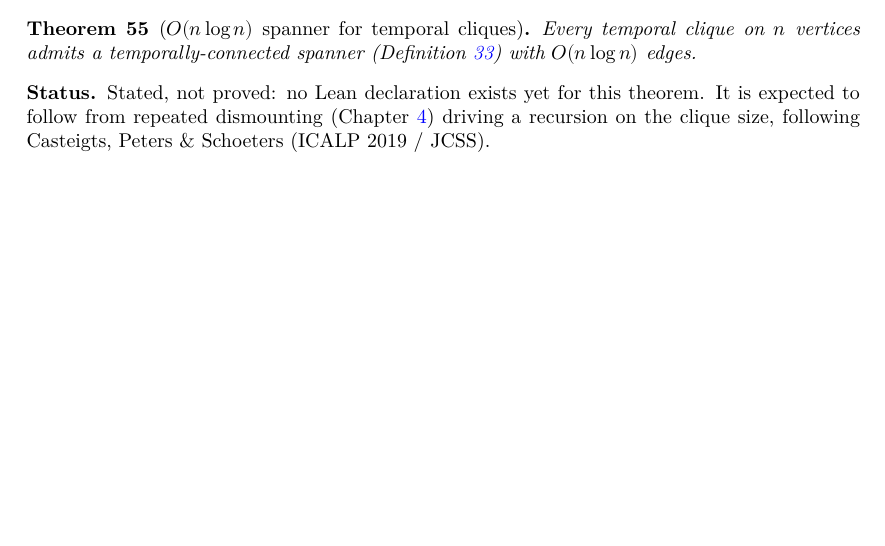
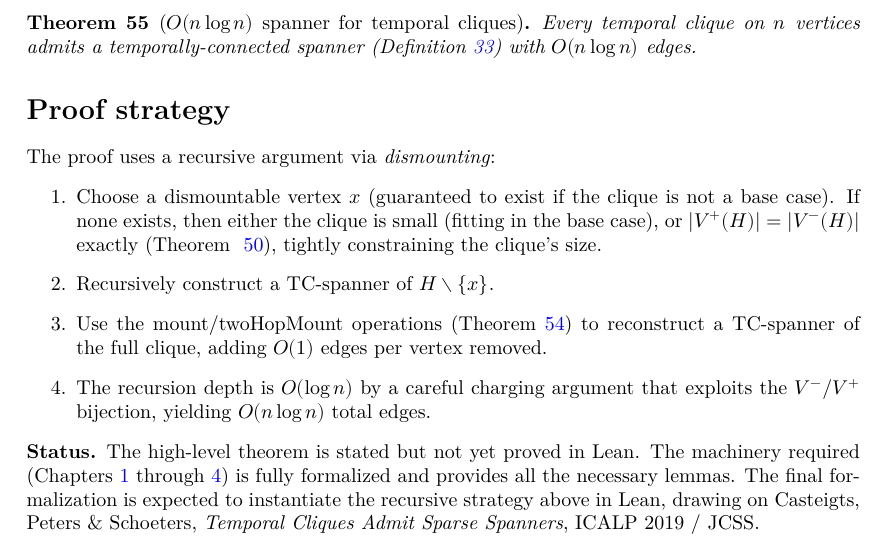
Before and after one commit to dracoanguis/temporal-graphs, a LaTeX thesis (blueprint/src/print.tex, which reads blueprint/src/main_theorem.tex): part of page 9 of 9, cut so that both start at the same text, the shorter picture padded with empty space. Compiled offline with XeLaTeX.

Commit message:
Add proof strategy section to main theorem chapter
Documents the high-level recursive algorithm for constructing the O(n log n)
spanner, showing how dismounting, mounting, and the V^-/V^+ bijection work
together. Clarifies dependencies on earlier chapters and the recursion depth
argument that drives the edge bound.

Co-Authored-By: Claude Opus 5 <noreply@anthropic.com>

```diff
--- a/blueprint/src/main_theorem.tex
+++ b/blueprint/src/main_theorem.tex
@@ -8,12 +8,34 @@ Chapter~\ref{chap:dismountability}.
 
 \begin{theorem}[$O(n \log n)$ spanner for temporal cliques]
   \label{thm:main-spanner-bound}
-  \uses{thm:dismountability,lem:vzero-empty,def:spanner}
+  \uses{thm:dismountability,thm:neighbor-fn-bijective,lem:vzero-empty,def:spanner,def:sub-spanning-clique}
   Every temporal clique on $n$ vertices admits a temporally-connected
   spanner (Definition~\ref{def:spanner}) with $O(n \log n)$ edges.
 \end{theorem}
 
-\noindent\textbf{Status.} Stated, not proved: no Lean declaration exists yet
-for this theorem. It is expected to follow from repeated dismounting
-(Chapter~\ref{chap:dismountability}) driving a recursion on the clique
-size, following Casteigts, Peters \& Schoeters (ICALP 2019 / JCSS).
+\section*{Proof strategy}
+
+The proof uses a recursive argument via \emph{dismounting}:
+\begin{enumerate}
+\item
+  Choose a dismountable vertex $x$ (guaranteed to exist if the clique is not
+  a base case). If none exists, then either the clique is small (fitting in
+  the base case), or $|V^+(H)| = |V^-(H)|$ exactly (Theorem
+  ~\ref{thm:neighbor-fn-bijective}), tightly constraining the clique's size.
+\item
+  Recursively construct a TC-spanner of $H \setminus \{x\}$.
+\item
+  Use the mount/twoHopMount operations (Theorem~\ref{thm:dismountability})
+  to reconstruct a TC-spanner of the full clique, adding $O(1)$ edges per
+  vertex removed.
+\item
+  The recursion depth is $O(\log n)$ by a careful charging argument that
+  exploits the $V^-$/$V^+$ bijection, yielding $O(n \log n)$ total edges.
+\end{enumerate}
+
+\noindent\textbf{Status.} The high-level theorem is stated but not yet proved
+in Lean. The machinery required (Chapters~\ref{chap:model} through
+\ref{chap:dismountability}) is fully formalized and provides all the
+necessary lemmas. The final formalization is expected to instantiate the
+recursive strategy above in Lean, drawing on Casteigts, Peters \& Schoeters,
+\emph{Temporal Cliques Admit Sparse Spanners}, ICALP 2019 / JCSS.
```
